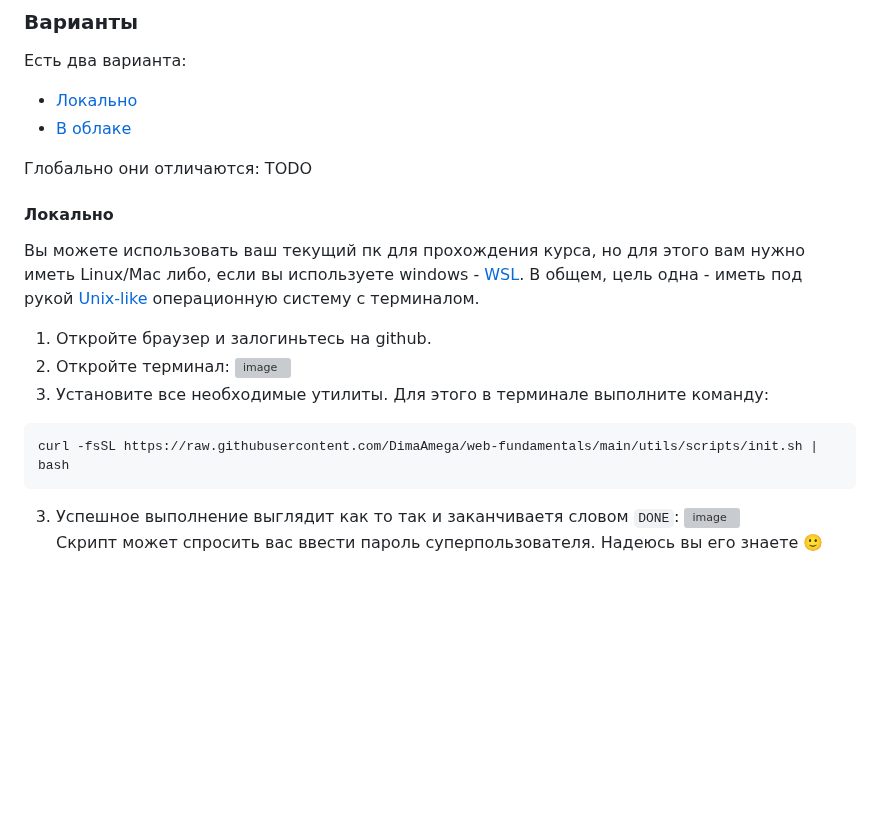
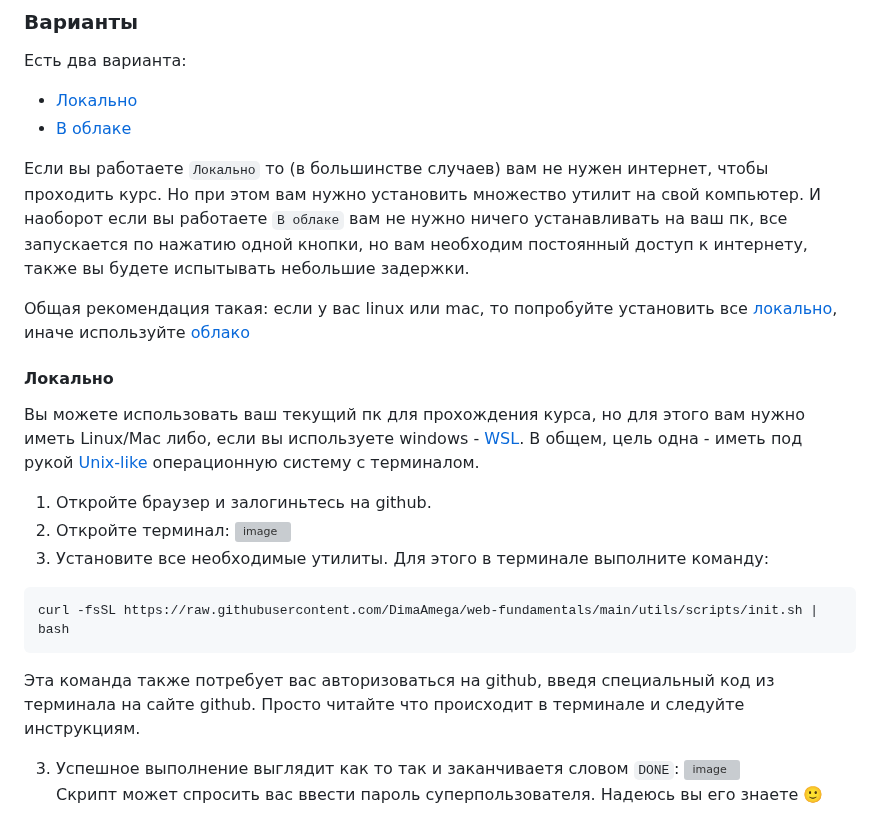
Before and after one commit to DimaAmega/web-fundamentals, a Markdown page: docs/GET_STARTED/README.md, the part around the change. Rendered like a GitHub page; blank space fills up the shorter version; grey boxes are pictures that could not be loaded.

````diff
--- a/docs/GET_STARTED/README.md
+++ b/docs/GET_STARTED/README.md
@@ -7,7 +7,9 @@
 - [Локально](#локально)
 - [В облаке](#в-облаке)
 
-Глобально они отличаются: TODO
+Если вы работаете `Локально` то (в большинстве случаев) вам не нужен интернет, чтобы проходить курс. Но при этом вам нужно установить множество утилит на свой компьютер. И наоборот если вы работаете `В облаке` вам не нужно ничего устанавливать на ваш пк, все запускается по нажатию одной кнопки, но вам необходим постоянный доступ к интернету, также вы будете испытывать небольшие задержки.
+
+Общая рекомендация такая: если у вас linux или mac, то попробуйте установить все [локально](#локально), иначе используйте [облако](#в-облаке)
 
 #### Локально
 Вы можете использовать ваш текущий пк для прохождения курса, но для этого вам нужно иметь Linux/Mac либо, если вы используете windows - [WSL](https://learn.microsoft.com/ru-ru/windows/wsl/install). В общем, цель одна - иметь под рукой [Unix-like](https://www.wikiwand.com/en/Unix-like) операционную систему с терминалом.
@@ -19,6 +21,8 @@
 ```shell
 curl -fsSL https://raw.githubusercontent.com/DimaAmega/web-fundamentals/main/utils/scripts/init.sh | bash
 ```
+Эта команда также потребует вас авторизоваться на github, введя специальный код из терминала на сайте github. Просто читайте что происходит в терминале и следуйте инструкциям.
+
 3. Успешное выполнение выглядит как то так и заканчиваетя словом `DONE`:
 ![image](https://user-images.githubusercontent.com/32310771/228545877-7326bacc-2439-44d1-a7c6-84c4dcd9d163.png)<br>
 Скрипт может спросить вас ввести пароль суперпользователя. Надеюсь вы его знаете 🙂
````
